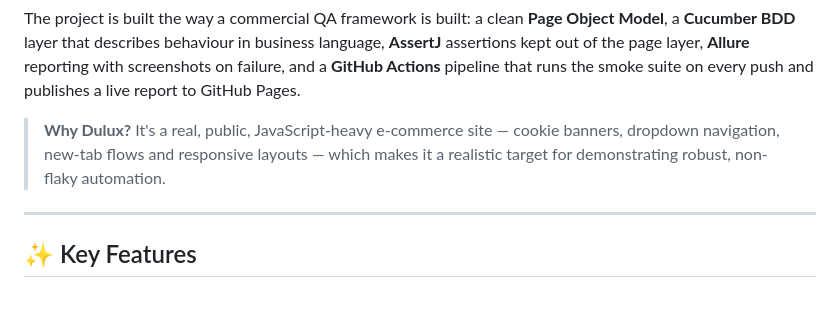
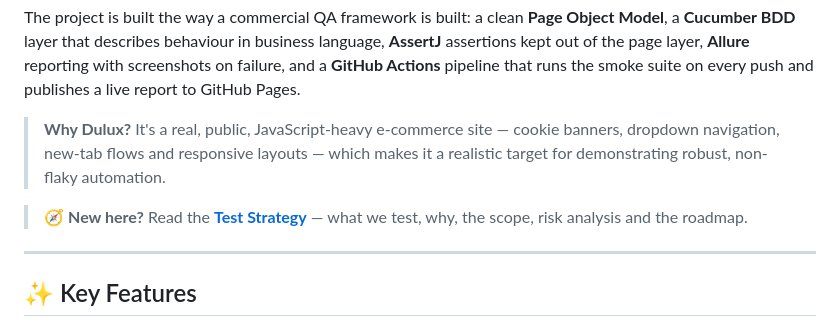
Before and after one commit to magdaU/playwright-java-dulux-uk, a Markdown page: README.md, the part around one of its changes. Drawn GitHub-style; blank space fills up the shorter version.

```diff
--- a/README.md
+++ b/README.md
@@ -34,6 +35,8 @@ A production-style **UI end-to-end test automation framework** that exercises re
 The project is built the way a commercial QA framework is built: a clean **Page Object Model**, a **Cucumber BDD** layer that describes behaviour in business language, **AssertJ** assertions kept out of the page layer, **Allure** reporting with screenshots on failure, and a **GitHub Actions** pipeline that runs the smoke suite on every push and publishes a live report to GitHub Pages.
 
 > **Why Dulux?** It's a real, public, JavaScript-heavy e-commerce site — cookie banners, dropdown navigation, new-tab flows and responsive layouts — which makes it a realistic target for demonstrating robust, non-flaky automation.
+
+> 🧭 **New here?** Read the [**Test Strategy**](docs/TEST_STRATEGY.md) — what we test, why, the scope, risk analysis and the roadmap.
 
 ---
 
```
Also changed, not shown: other parts of README.md (+1 -0 lines).
